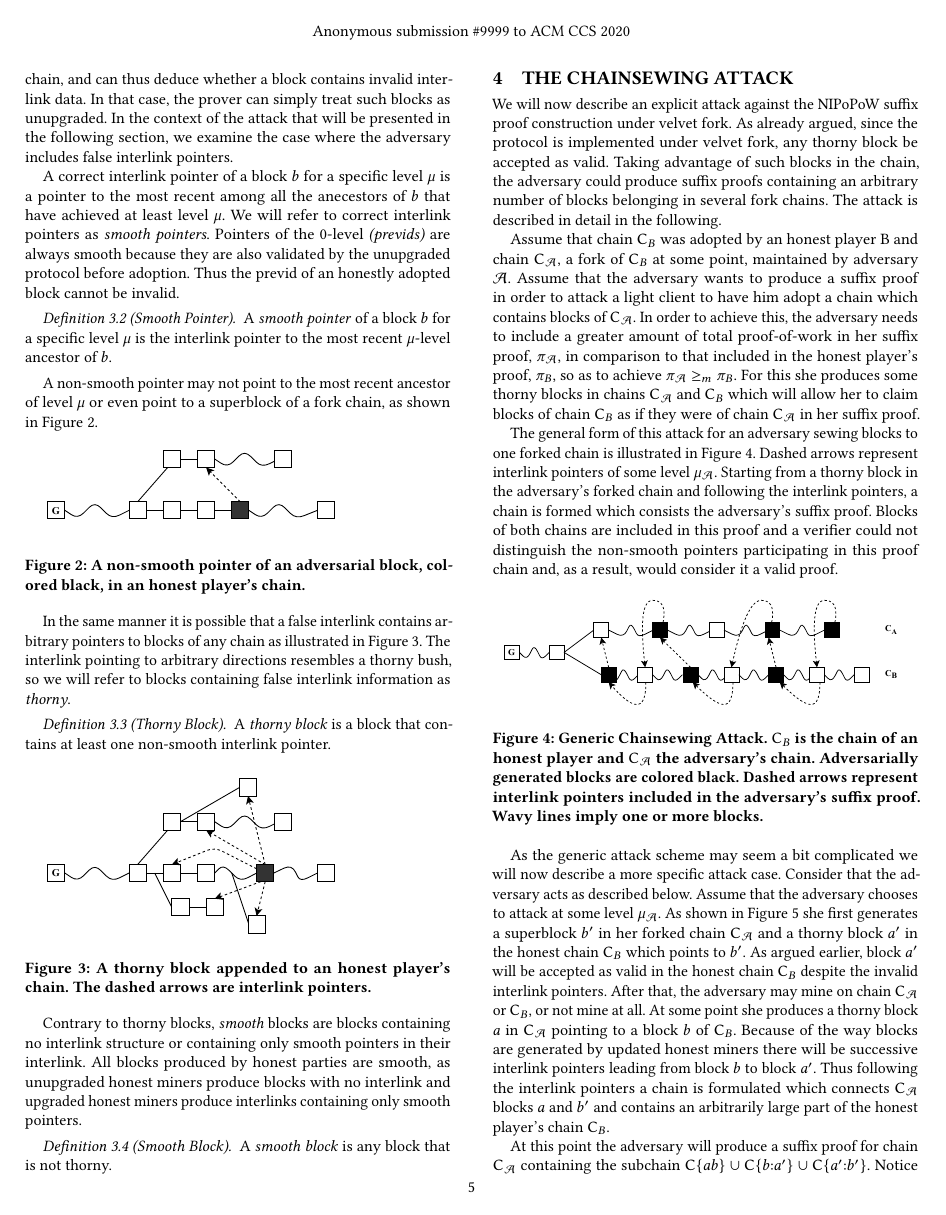
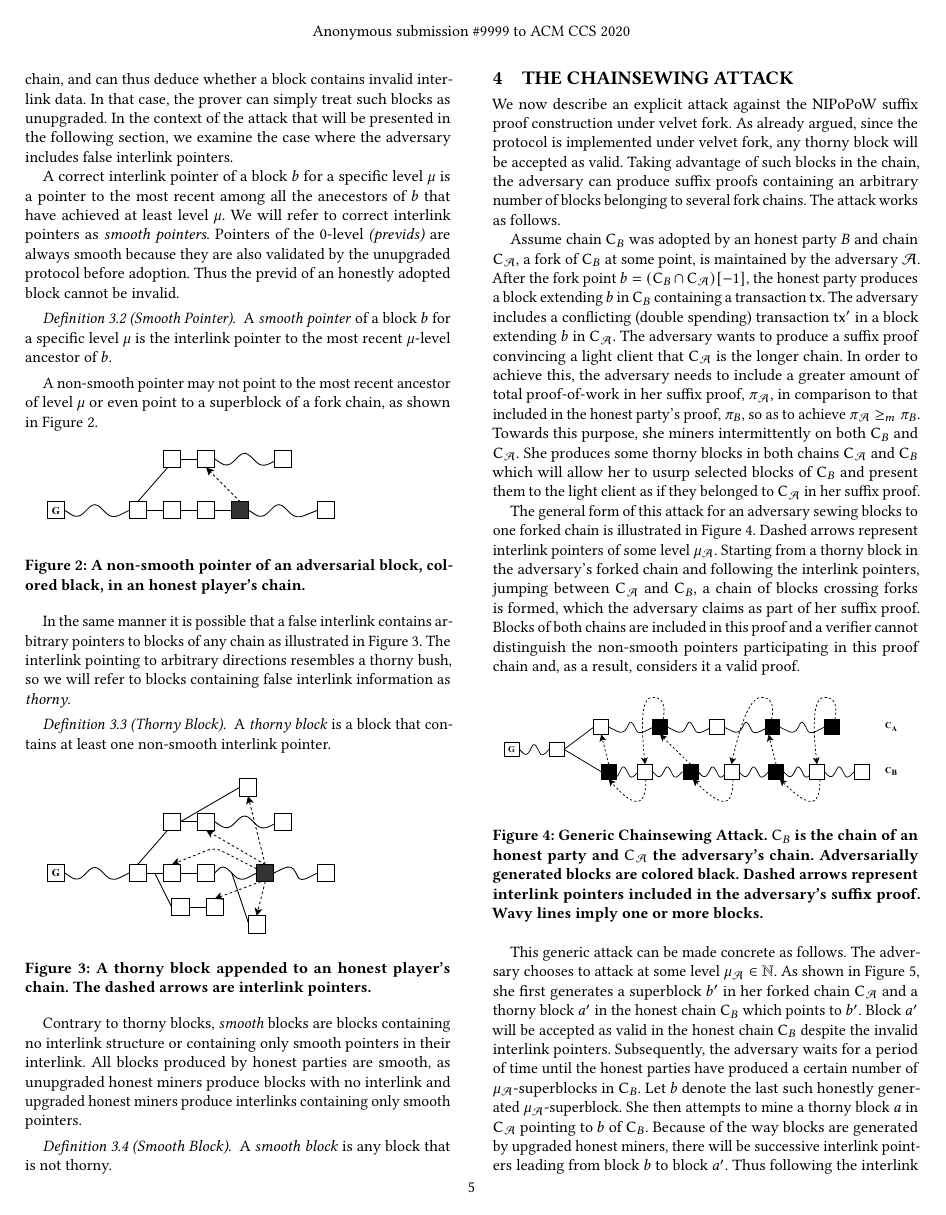
Before and after one commit to decrypto-org/nipopow-velvet, a LaTeX paper (main.tex, which reads attack.tex): page 5 of 12. Compiled offline with pdfLaTeX.

Commit message:
Refactoring and phrasing in attack section

```diff
--- a/attack.tex
+++ b/attack.tex
@@ -1,20 +1,22 @@
 \section{The Chainsewing Attack}
-We  will now describe an explicit attack against the NIPoPoW suffix proof construction under velvet fork. As already argued, since the protocol is implemented under velvet fork, any thorny block be accepted as valid. Taking advantage of such blocks in the chain, the adversary could produce suffix proofs containing an arbitrary number of blocks belonging in several fork chains. The attack is described in detail in the following.
+We now describe an explicit attack against the NIPoPoW suffix proof construction under velvet fork. As already argued, since the protocol is implemented under velvet fork, any thorny block will be accepted as valid. Taking advantage of such blocks in the chain, the adversary can produce suffix proofs containing an arbitrary number of blocks belonging to several fork chains. The attack works as follows.
 
-Assume that chain $\chain_B$ was adopted by an honest player B and chain $\chain_\mathcal{A}$, a fork of $\chain_B$ at some point, maintained by adversary $\mathcal{A}$. Assume that the adversary wants to produce a suffix  proof in order to attack a light client to have him adopt a chain which contains blocks of $\chain_\mathcal{A}$. In order to achieve this, the adversary needs to include a greater amount of total proof-of-work in her suffix proof, $\pi_\mathcal{A}$, in comparison to that included in the honest player's proof, $\pi_B$, so as to achieve $\pi_\mathcal{A} \geq_m \pi_B$. For this she produces some thorny blocks in chains $\chain_\mathcal{A}$ and $\chain_B$ which will allow her to claim blocks of chain $\chain_B$ as if they were of chain $\chain_\mathcal{A}$ in her suffix proof.
+Assume chain $\chain_B$ was adopted by an honest party $B$ and chain $\chain_\mathcal{A}$, a fork of $\chain_B$ at some point, is maintained by the adversary $\mathcal{A}$. After the fork point $b = (\chain_B \cap \chain_\mathcal{A})[-1]$, the honest party produces a block extending $b$ in $\chain_B$ containing a transaction $\tx$. The adversary includes a conflicting (double spending) transaction $\tx'$ in a block extending $b$ in $\chain_\mathcal{A}$.
+The adversary wants to produce a suffix proof convincing a light client that $\chain_\mathcal{A}$ is the longer chain. In order to achieve this, the adversary needs to include a greater amount of total proof-of-work in her suffix proof, $\pi_\mathcal{A}$, in comparison to that included in the honest party's proof, $\pi_B$, so as to achieve $\pi_\mathcal{A} \geq_m \pi_B$. Towards this purpose, she miners intermittently on both $\chain_B$ and $\chain_\mathcal{A}$. She produces some thorny blocks in both chains $\chain_\mathcal{A}$ and $\chain_B$ which will allow her to usurp selected blocks of $\chain_B$ and present them to the light client as if they belonged to $\chain_\mathcal{A}$ in her suffix proof.
 
-The general form of this attack for an adversary sewing blocks to one forked chain is illustrated in Figure \ref{fig:generic_attack}. Dashed arrows represent interlink pointers of some level $\mu_\mathcal{A}$. Starting from a thorny block in the adversary's forked chain and following the interlink pointers, a chain is formed which consists the adversary's suffix proof. Blocks of both chains are included in this proof and a verifier could not distinguish the non-smooth pointers participating in this proof chain and, as a result, would consider it a valid proof.
+The general form of this attack for an adversary sewing blocks to one forked chain is illustrated in Figure~\ref{fig:generic_attack}. Dashed arrows represent interlink pointers of some level $\mu_\mathcal{A}$. Starting from a thorny block in the adversary's forked chain and following the interlink pointers, jumping between $\chain_\mathcal{A}$ and $\chain_B$, a chain of blocks crossing forks is formed, which the adversary claims as part of her suffix proof. Blocks of both chains are included in this proof and a verifier cannot distinguish the non-smooth pointers participating in this proof chain and, as a result, considers it a valid proof.
 
 \begin{figure}[h]
 	\begin{center}
 		\includegraphics[width=0.95\columnwidth
 		]{figures/generic_chainsewing_attack.pdf}
 	\end{center}
-	\caption{Generic Chainsewing Attack. $\chain_B$ is the chain of an honest 	player and $\chain_\mathcal{A}$ the adversary's chain. Adversarially generated blocks are 	colored black. Dashed arrows represent interlink pointers included in the 	adversary's suffix proof. Wavy lines imply one or more blocks.}
+	\caption{Generic Chainsewing Attack. $\chain_B$ is the chain of an honest party and $\chain_\mathcal{A}$ the adversary's chain. Adversarially generated blocks are 	colored black. Dashed arrows represent interlink pointers included in the	adversary's suffix proof. Wavy lines imply one or more blocks.}
 	\label{fig:generic_attack}
 \end{figure}
 
-As the generic attack scheme may seem a bit complicated we will now describe a more specific attack case. Consider that the adversary acts as described below. Assume that the adversary chooses to attack at some level $\mu_\mathcal{A}$. As shown in Figure \ref{fig:attack} she first generates a superblock $b'$ in her forked chain $\chain_\mathcal{A}$ and a thorny block $a'$ in the honest chain $\chain_B$ which points to $b'$. As argued earlier, block $a'$ will be accepted as valid in the honest chain $\chain_B$ despite the invalid interlink pointers. After that, the adversary may mine on chain $\chain_\mathcal{A}$ or $\chain_B$, or not mine at all. At some point she produces a thorny block $a$ in $\chain_\mathcal{A}$ pointing to a block $b$ of $\chain_B$. Because of the way blocks are generated by updated honest miners there will be successive interlink pointers leading from block $b$ to block $a'$. Thus following the interlink pointers a chain is formulated which connects $\chain_\mathcal{A}$ blocks $a$ and $b'$ and contains an arbitrarily
-large part of the honest player's chain $\chain_B$.
+This generic attack can be made concrete as follows.
+The adversary chooses to attack at some level $\mu_\mathcal{A} \in \mathbb{N}$. As shown in Figure~\ref{fig:attack}, she first generates a superblock $b'$ in her forked chain $\chain_\mathcal{A}$ and a thorny block $a'$ in the honest chain $\chain_B$ which points to $b'$. Block $a'$ will be accepted as valid in the honest chain $\chain_B$ despite the invalid interlink pointers. Subsequently, the adversary waits for a period of time until the honest parties have produced a certain number of $\mu_\mathcal{A}$-superblocks in $\chain_B$.
+Let $b$ denote the last such honestly generated $\mu_\mathcal{A}$-superblock.
+She then attempts to mine a thorny block $a$ in $\chain_\mathcal{A}$ pointing to $b$ of $\chain_B$. Because of the way blocks are generated by upgraded honest miners, there will be successive interlink pointers leading from block $b$ to block $a'$. Thus following the interlink pointers a chain is formed which connects $\chain_\mathcal{A}$ blocks $a$ and $b'$ and contains an arbitrarily large part of the honest party's chain $\chain_B$. At this point, the adversary continues mining on top of block $a$.
 
-At this point the adversary will produce a suffix proof for chain $\chain_\mathcal{A}$ containing the subchain $\chain\{ab\} \cup \chain\{b{:}a'\} \cup \chain\{a'{:}b'\}$. Notice that following the interlink pointers constructed in such a way, a light client perceives $\chain\{ab\} \cup \chain\{b{:}a'\} \cup \chain\{a'{:}b'\}$  as a valid chain.
```
Also changed, not shown: attack.tex (7 more changed lines).
